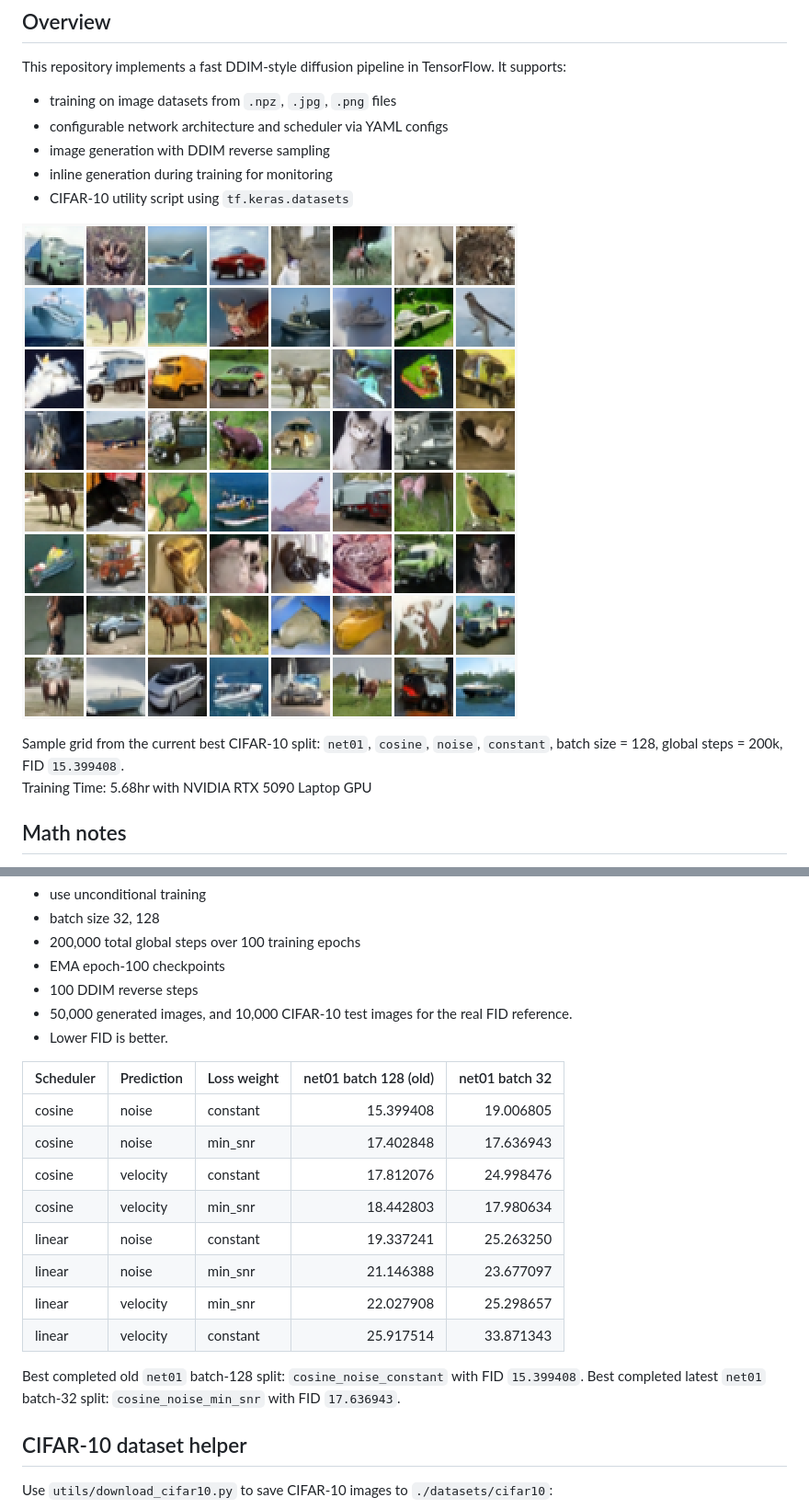
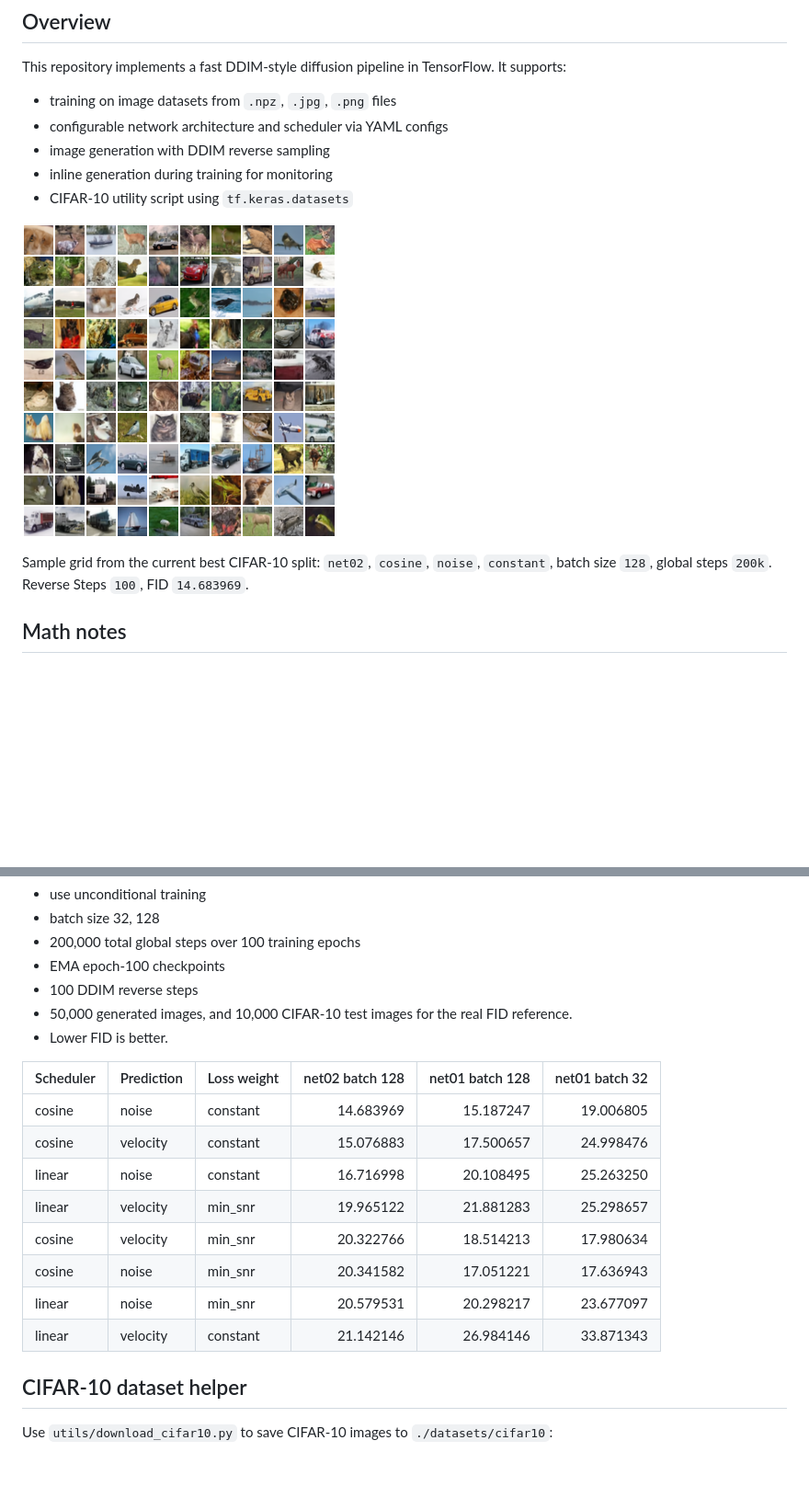
Before and after one commit to supply1976/fast-ddim-tf, a Markdown page: README.md, 2 parts joined by grey strips. Shown: that part at 92% size. Rendered like a GitHub page; pictures changed too: docs/assets/cifar10_net01_cosine_noise_min_snr_samples.png (deleted), docs/assets/cifar10_net02_bs128_200k/cosine_noise_constant_100steps.png (added); blank space fills up the shorter version.

Commit message:
update cifar10 experiments results

```diff
--- a/README.md
+++ b/README.md
@@ -12,11 +12,11 @@ This repository implements a fast DDIM-style diffusion pipeline in TensorFlow. I
 - inline generation during training for monitoring
 - CIFAR-10 utility script using `tf.keras.datasets`
 
-![CIFAR-10 samples generated by the current best net01 split](docs/assets/cifar10_net01_cosine_noise_min_snr_samples.png)
+![CIFAR-10 samples generated by the current best net02 split](docs/assets/cifar10_net02_bs128_200k/cosine_noise_constant_100steps.png)
 
-Sample grid from the current best CIFAR-10 split: `net01`, `cosine`,
-`noise`, `constant`, batch size = 128, global steps = 200k, FID `15.399408`.
-<br> Training Time: 5.68hr with NVIDIA RTX 5090 Laptop GPU
+Sample grid from the current best CIFAR-10 split: `net02`, `cosine`,
+`noise`, `constant`, batch size `128`, global steps `200k`. <br>
+Reverse Steps `100`, FID `14.683969`.
 
 ## Math notes
 
@@ -131,19 +131,16 @@ The following results:
 - 50,000 generated images, and 10,000 CIFAR-10 test images for the real FID reference.
 - Lower FID is better.
 
-| Scheduler | Prediction | Loss weight | net01 batch 128 (old) | net01 batch 32 |
-| ---       | ---        | ---         | ---:  | ---: |
-| cosine | noise | constant | 15.399408 | 19.006805 |
-| cosine | noise | min_snr | 17.402848 | 17.636943 |
-| cosine | velocity | constant | 17.812076 | 24.998476 |
-| cosine | velocity | min_snr | 18.442803 | 17.980634 |
-| linear | noise | constant | 19.337241 | 25.263250 |
-| linear | noise | min_snr | 21.146388 | 23.677097 |
-| linear | velocity | min_snr | 22.027908 | 25.298657 |
-| linear | velocity | constant | 25.917514 | 33.871343 |
-
-Best completed old `net01` batch-128 split: `cosine_noise_constant` with FID `15.399408`.
-Best completed latest `net01` batch-32 split: `cosine_noise_min_snr` with FID `17.636943`.
+| Scheduler | Prediction | Loss weight | net02 batch 128 | net01 batch 128 | net01 batch 32 |
+| ---       | ---        | ---         | ---: | ---: | ---: |
+| cosine | noise | constant | 14.683969 | 15.187247 | 19.006805 |
+| cosine | velocity | constant | 15.076883 | 17.500657 | 24.998476 |
+| linear | noise | constant | 16.716998 | 20.108495 | 25.263250 |
+| linear | velocity | min_snr | 19.965122 | 21.881283 | 25.298657 |
+| cosine | velocity | min_snr | 20.322766 | 18.514213 | 17.980634 |
+| cosine | noise | min_snr | 20.341582 | 17.051221 | 17.636943 |
+| linear | noise | min_snr | 20.579531 | 20.298217 | 23.677097 |
+| linear | velocity | constant | 21.142146 | 26.984146 | 33.871343 |
 
 ## CIFAR-10 dataset helper
 
```
Also changed, not shown: docs/assets/cifar10_net01_bs128_200k/cosine_noise_constant_100steps.png (added), docs/assets/cifar10_net01_bs128_200k/cosine_velocity_constant_100steps.png (added), docs/assets/cifar10_net02_bs128_200k/cosine_velocity_constant_100_steps.png (added).
